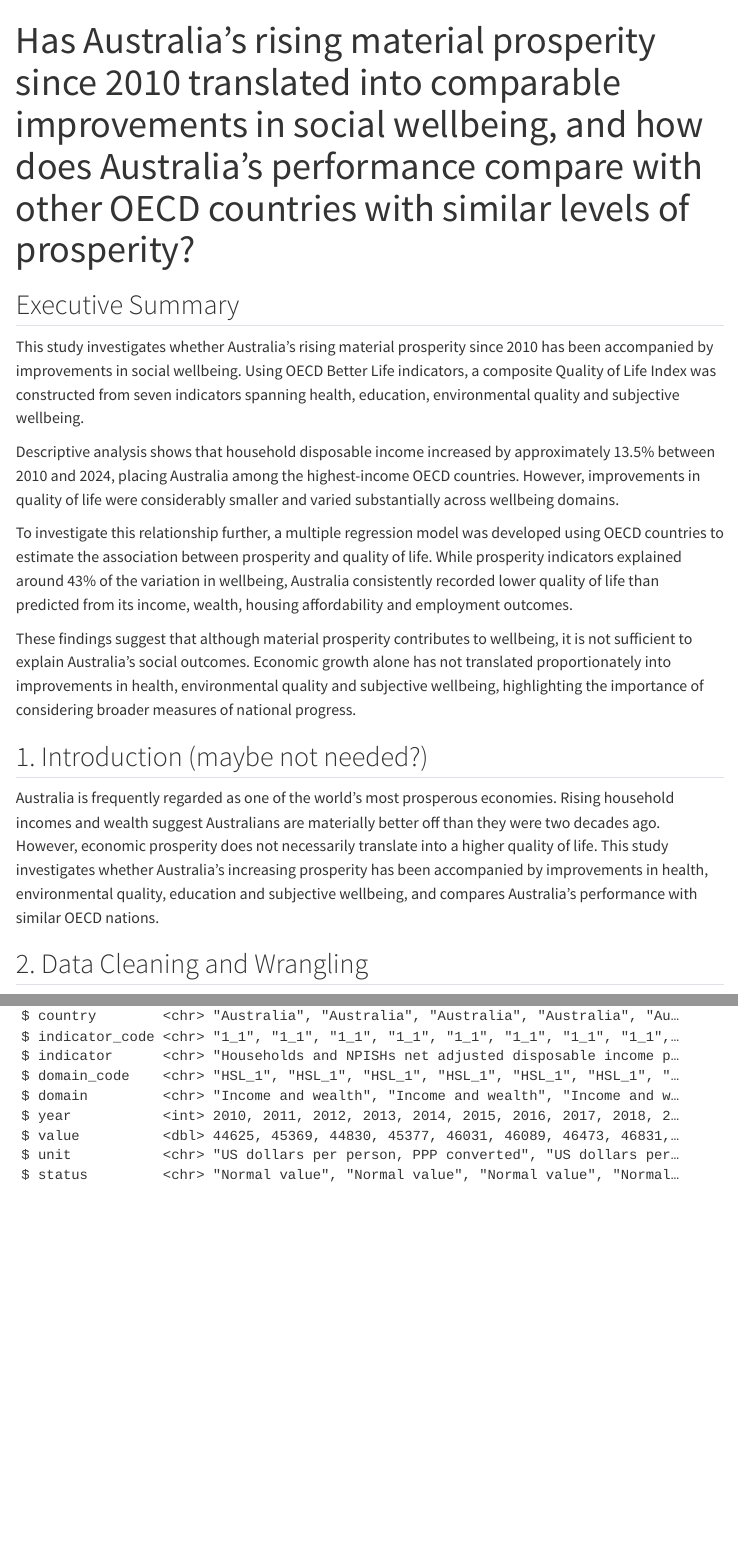
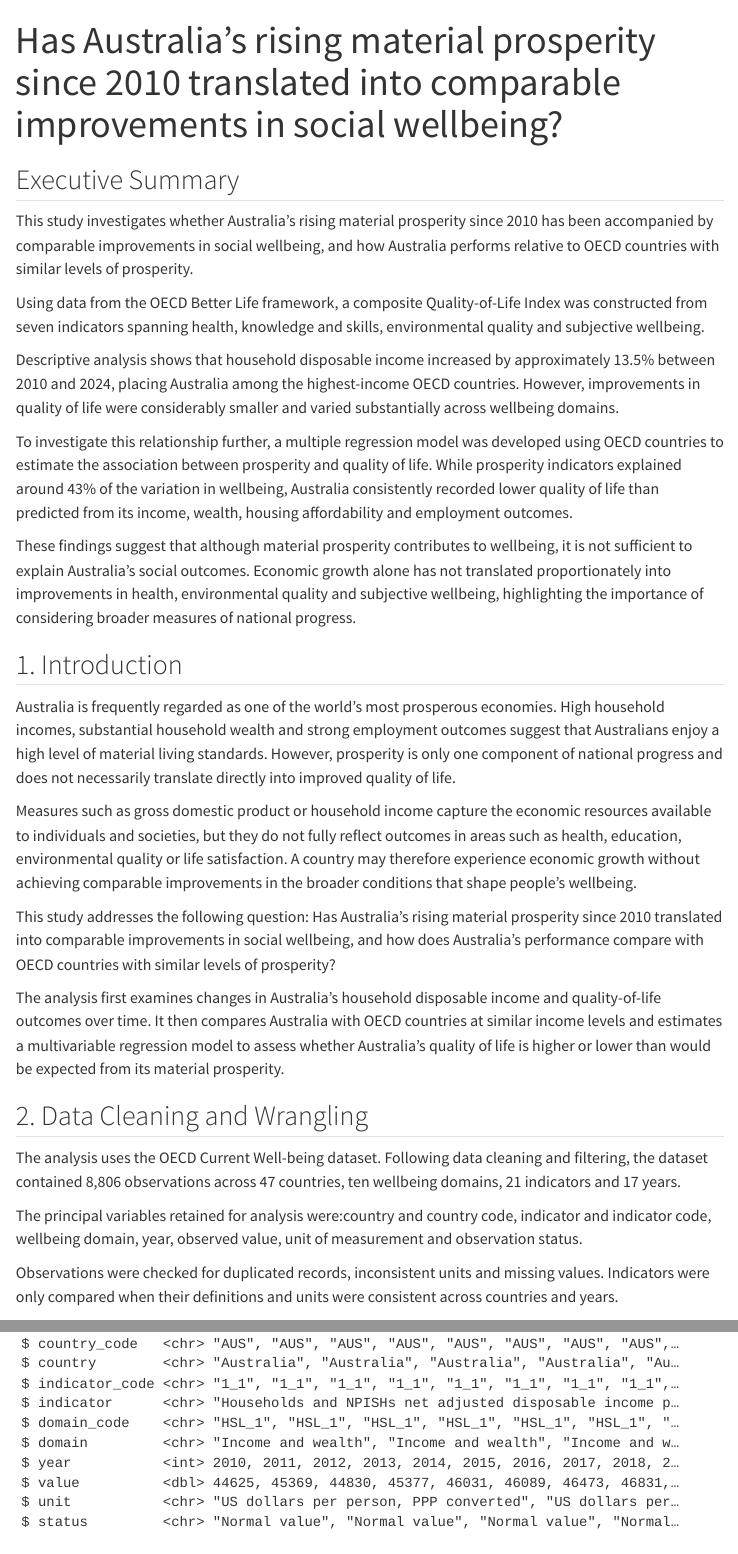
Before and after one commit to dyuticodes/WDAC-2026, a Quarto document (WDAC Report.qmd): the page in a window 1100 px wide, from its top, and a second part further down, joined at a grey line. Rendered offline with R 4.5, knitr and Pandoc in place of Quarto, with nearby package versions; menus at the side of the page are left out; column names are cleaned by a stand-in for the janitor package.

Commit message:
-Added descriptions

````diff
--- a/WDAC Report.qmd
+++ b/WDAC Report.qmd
@@ -1,5 +1,5 @@
 ---
-title: "Has Australia's rising material prosperity since 2010 translated into comparable improvements in social wellbeing, and how does Australia's performance compare with other OECD countries with similar levels of prosperity?"
+title: "Has Australia's rising material prosperity since 2010 translated into comparable improvements in social wellbeing?"
 Author: Meghna Anand (SID:540360309), Dyuti Shraboni Ghosh (SID:540364743)
 format:
   html:
@@ -13,7 +13,9 @@
 
 ## Executive Summary
 
-This study investigates whether Australia's rising material prosperity since 2010 has been accompanied by improvements in social wellbeing. Using OECD Better Life indicators, a composite Quality of Life Index was constructed from seven indicators spanning health, education, environmental quality and subjective wellbeing.
+This study investigates whether Australia's rising material prosperity since 2010 has been accompanied by comparable improvements in social wellbeing, and how Australia performs relative to OECD countries with similar levels of prosperity.
+
+Using data from the OECD Better Life framework, a composite Quality-of-Life Index was constructed from seven indicators spanning health, knowledge and skills, environmental quality and subjective wellbeing.
 
 Descriptive analysis shows that household disposable income increased by approximately 13.5% between 2010 and 2024, placing Australia among the highest-income OECD countries. However, improvements in quality of life were considerably smaller and varied substantially across wellbeing domains.
 
@@ -21,11 +23,23 @@
 
 These findings suggest that although material prosperity contributes to wellbeing, it is not sufficient to explain Australia's social outcomes. Economic growth alone has not translated proportionately into improvements in health, environmental quality and subjective wellbeing, highlighting the importance of considering broader measures of national progress.
 
-## 1. Introduction (maybe not needed?)
+## 1. Introduction
 
-Australia is frequently regarded as one of the world's most prosperous economies. Rising household incomes and wealth suggest Australians are materially better off than they were two decades ago. However, economic prosperity does not necessarily translate into a higher quality of life. This study investigates whether Australia's increasing prosperity has been accompanied by improvements in health, environmental quality, education and subjective wellbeing, and compares Australia's performance with similar OECD nations.
+Australia is frequently regarded as one of the world’s most prosperous economies. High household incomes, substantial household wealth and strong employment outcomes suggest that Australians enjoy a high level of material living standards. However, prosperity is only one component of national progress and does not necessarily translate directly into improved quality of life.
+
+Measures such as gross domestic product or household income capture the economic resources available to individuals and societies, but they do not fully reflect outcomes in areas such as health, education, environmental quality or life satisfaction. A country may therefore experience economic growth without achieving comparable improvements in the broader conditions that shape people’s wellbeing.
+
+This study addresses the following question:
+Has Australia’s rising material prosperity since 2010 translated into comparable improvements in social wellbeing, and how does Australia’s performance compare with OECD countries with similar levels of prosperity?
+
+The analysis first examines changes in Australia’s household disposable income and quality-of-life outcomes over time. It then compares Australia with OECD countries at similar income levels and estimates a multivariable regression model to assess whether Australia’s quality of life is higher or lower than would be expected from its material prosperity.
 
 ## 2. Data Cleaning and Wrangling
+The analysis uses the OECD Current Well-being dataset. Following data cleaning and filtering, the dataset contained 8,806 observations across 47 countries, ten wellbeing domains, 21 indicators and 17 years.
+
+The principal variables retained for analysis were:country and country code, indicator and indicator code, wellbeing domain, year, observed value, unit of measurement and observation status.
+
+Observations were checked for duplicated records, inconsistent units and missing values. Indicators were only compared when their definitions and units were consistent across countries and years.
 
 ```{r}
 #load packages
````
